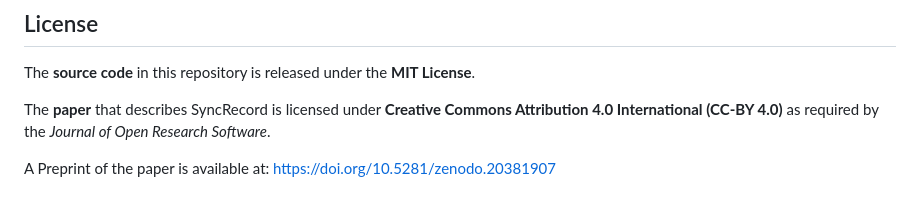
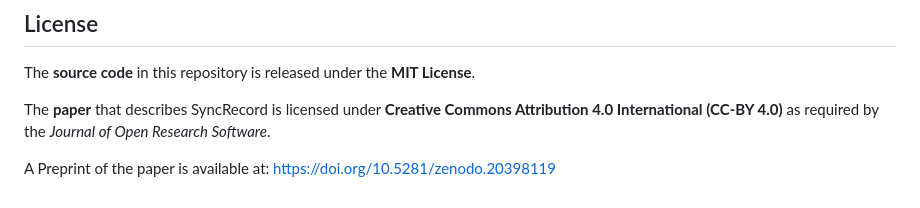
Before and after one commit to PadraicMCE/SyncRecord, a Markdown page: README.md, the part around the change. Rendered like a GitHub page.

Commit message:
Updated a DOI on README.md

```diff
--- a/README.md
+++ b/README.md
@@ -187,4 +187,4 @@ The **source code** in this repository is released under the **MIT License**.
 
 The **paper** that describes SyncRecord is licensed under **Creative Commons Attribution 4.0 International (CC-BY 4.0)** as required by the *Journal of Open Research Software*.
 
-A Preprint of the paper is available at: https://doi.org/10.5281/zenodo.20381907
+A Preprint of the paper is available at: https://doi.org/10.5281/zenodo.20398119
```
